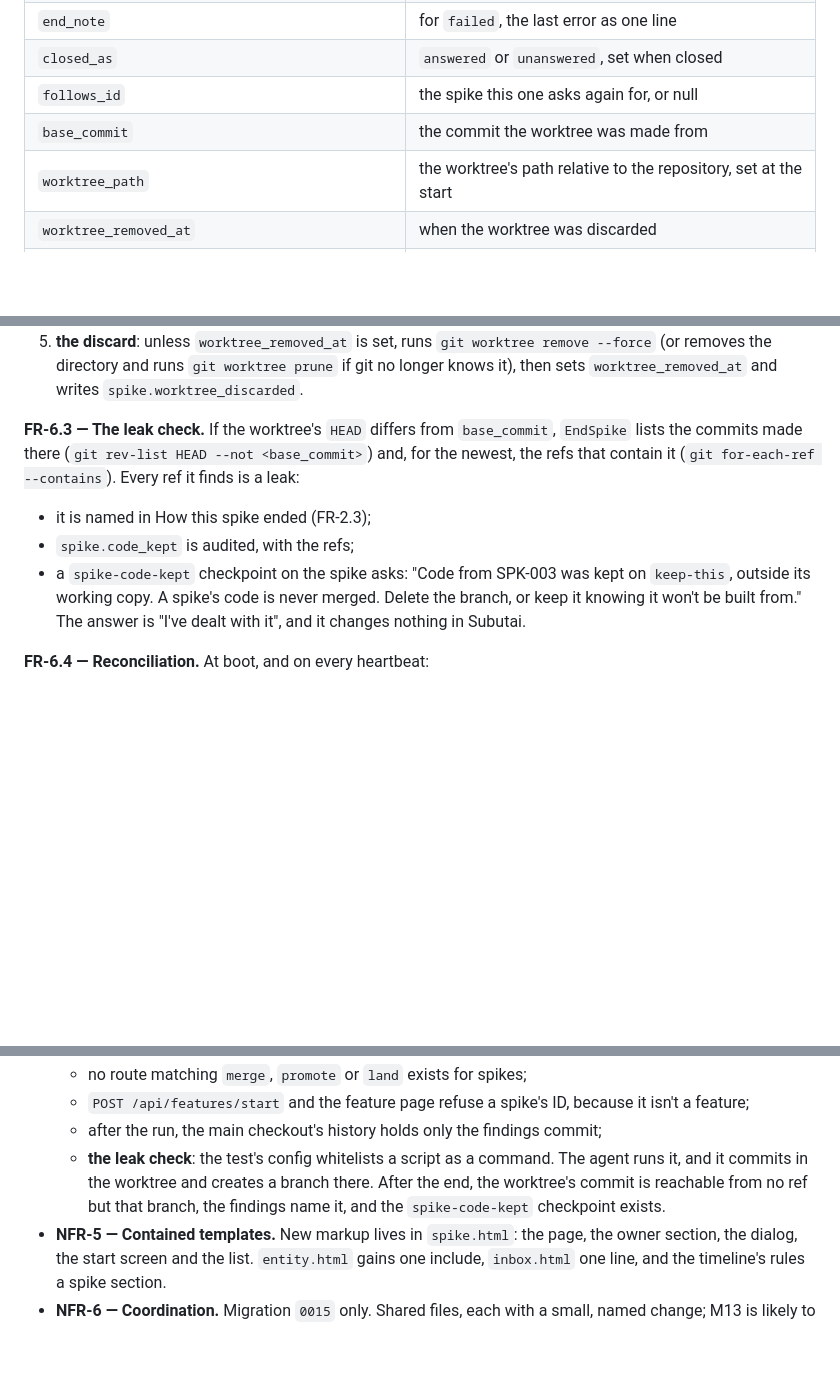
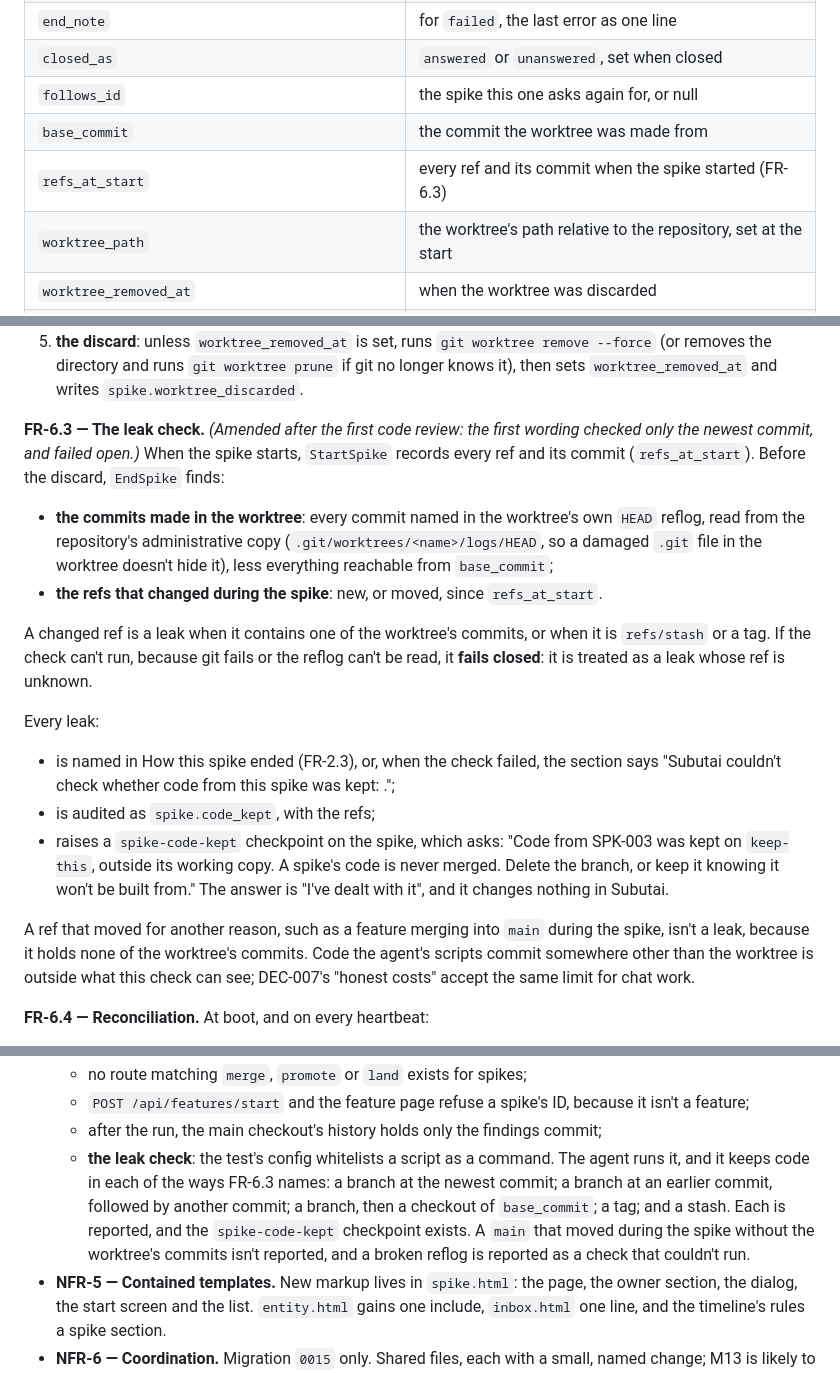
Before and after one commit to sambeau/cromwell, a Markdown page: docs/specs/SPEC-021-spikes.md, 3 parts joined by grey strips. GitHub-like rendering; blank space fills up the shorter version.

Commit message:
docs: SPEC-021 FR-6.3 amended after the first code review — a stronger leak check that fails closed
Co-Authored-By: Claude Opus 5.5 <noreply@anthropic.com>
Claude-Session: https://claude.ai/code/session_01WBzM8Gnf3d2js91g8pqbep

```diff
--- a/docs/specs/SPEC-021-spikes.md
+++ b/docs/specs/SPEC-021-spikes.md
@@ -391,6 +391,7 @@ Four supporting claims:
 | `closed_as` | `answered` or `unanswered`, set when closed |
 | `follows_id` | the spike this one asks again for, or null |
 | `base_commit` | the commit the worktree was made from |
+| `refs_at_start` | every ref and its commit when the spike started (FR-6.3) |
 | `worktree_path` | the worktree's path relative to the repository, set at the start |
 | `worktree_removed_at` | when the worktree was discarded |
 | `created_by`, `created_via` | who created it, and `ui` or `mcp` |
@@ -711,16 +712,38 @@ republishing it (R21-2).
    git no longer knows it), then sets `worktree_removed_at` and writes
    `spike.worktree_discarded`.
 
-**FR-6.3 — The leak check.** If the worktree's `HEAD` differs from
-`base_commit`, `EndSpike` lists the commits made there (`git rev-list HEAD
---not <base_commit>`) and, for the newest, the refs that contain it (`git
-for-each-ref --contains`). Every ref it finds is a leak:
-- it is named in How this spike ended (FR-2.3);
-- `spike.code_kept` is audited, with the refs;
-- a `spike-code-kept` checkpoint on the spike asks: "Code from SPK-003 was
-  kept on `keep-this`, outside its working copy. A spike's code is never
-  merged. Delete the branch, or keep it knowing it won't be built from."
-  The answer is "I've dealt with it", and it changes nothing in Subutai.
+**FR-6.3 — The leak check.** *(Amended after the first code review: the
+first wording checked only the newest commit, and failed open.)* When the
+spike starts, `StartSpike` records every ref and its commit
+(`refs_at_start`). Before the discard, `EndSpike` finds:
+- **the commits made in the worktree**: every commit named in the worktree's
+  own `HEAD` reflog, read from the repository's administrative copy
+  (`.git/worktrees/<name>/logs/HEAD`, so a damaged `.git` file in the
+  worktree doesn't hide it), less everything reachable from `base_commit`;
+- **the refs that changed during the spike**: new, or moved, since
+  `refs_at_start`.
+
+A changed ref is a leak when it contains one of the worktree's commits, or
+when it is `refs/stash` or a tag. If the check can't run, because git fails or
+the reflog can't be read, it **fails closed**: it is treated as a leak whose
+ref is unknown.
+
+Every leak:
+- is named in How this spike ended (FR-2.3), or, when the check failed, the
+  section says "Subutai couldn't check whether code from this spike was kept:
+  <the reason>.";
+- is audited as `spike.code_kept`, with the refs;
+- raises a `spike-code-kept` checkpoint on the spike, which asks: "Code from
+  SPK-003 was kept on `keep-this`, outside its working copy. A spike's code is
+  never merged. Delete the branch, or keep it knowing it won't be built
+  from." The answer is "I've dealt with it", and it changes nothing in
+  Subutai.
+
+A ref that moved for another reason, such as a feature merging into `main`
+during the spike, isn't a leak, because it holds none of the worktree's
+commits. Code the agent's scripts commit somewhere other than the worktree is
+outside what this check can see; DEC-007's "honest costs" accept the same
+limit for chat work.
 
 **FR-6.4 — Reconciliation.** At boot, and on every heartbeat:
 - a `running` spike whose run is `succeeded`, `cancelled`, or `failed` with
@@ -1012,10 +1035,12 @@ findings or close it.
   - after the run, the main checkout's history holds only the findings
     commit;
   - **the leak check**: the test's config whitelists a script as a command.
-    The agent runs it, and it commits in the worktree and creates a branch
-    there. After the end, the worktree's commit is reachable from no ref but
-    that branch, the findings name it, and the `spike-code-kept` checkpoint
-    exists.
+    The agent runs it, and it keeps code in each of the ways FR-6.3 names: a
+    branch at the newest commit; a branch at an earlier commit, followed by
+    another commit; a branch, then a checkout of `base_commit`; a tag; and a
+    stash. Each is reported, and the `spike-code-kept` checkpoint exists. A
+    `main` that moved during the spike without the worktree's commits isn't
+    reported, and a broken reflog is reported as a check that couldn't run.
 - **NFR-5 — Contained templates.** New markup lives in `spike.html`: the
   page, the owner section, the dialog, the start screen and the list.
   `entity.html` gains one include, `inbox.html` one line, and the timeline's
```
